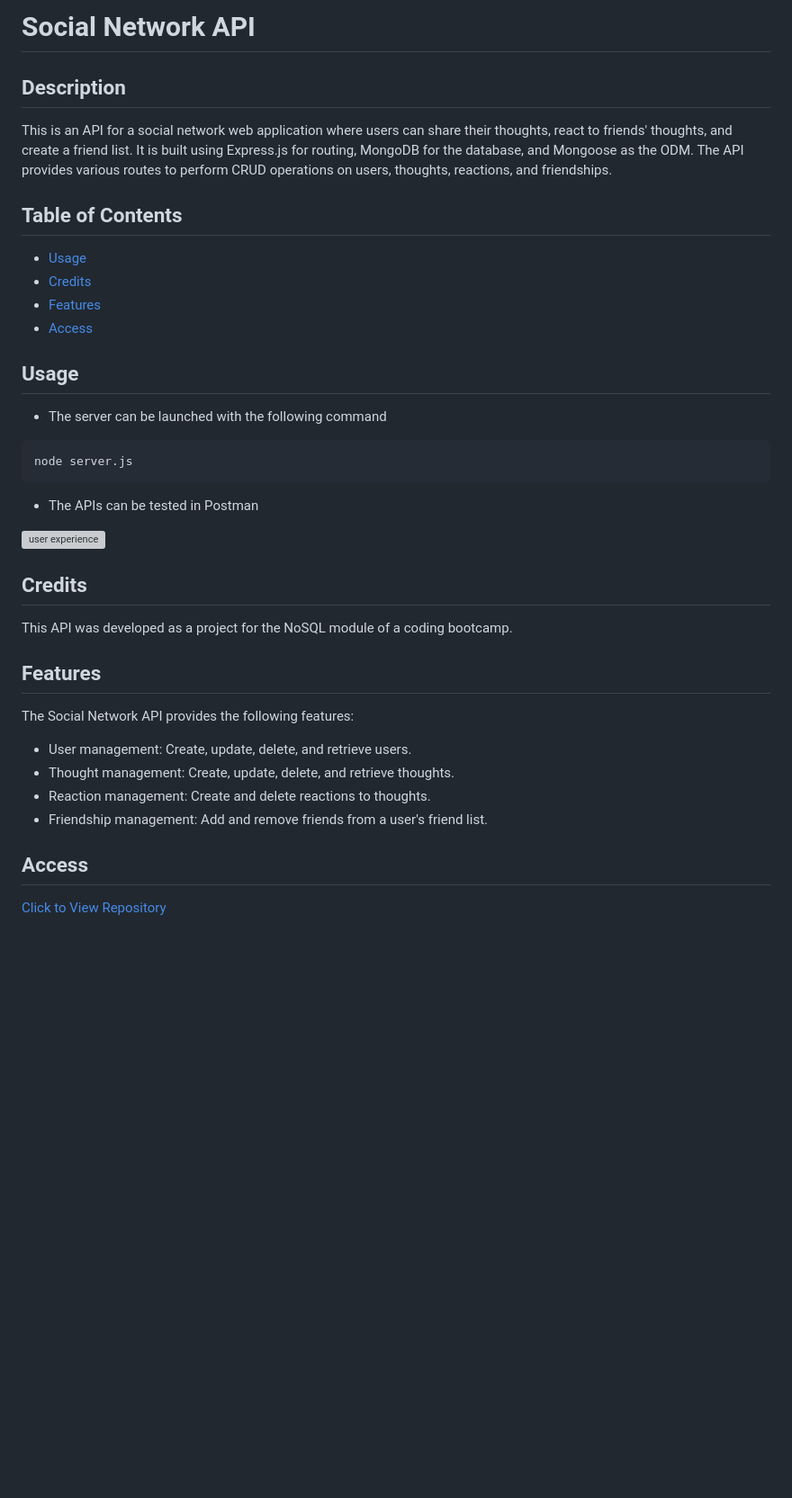
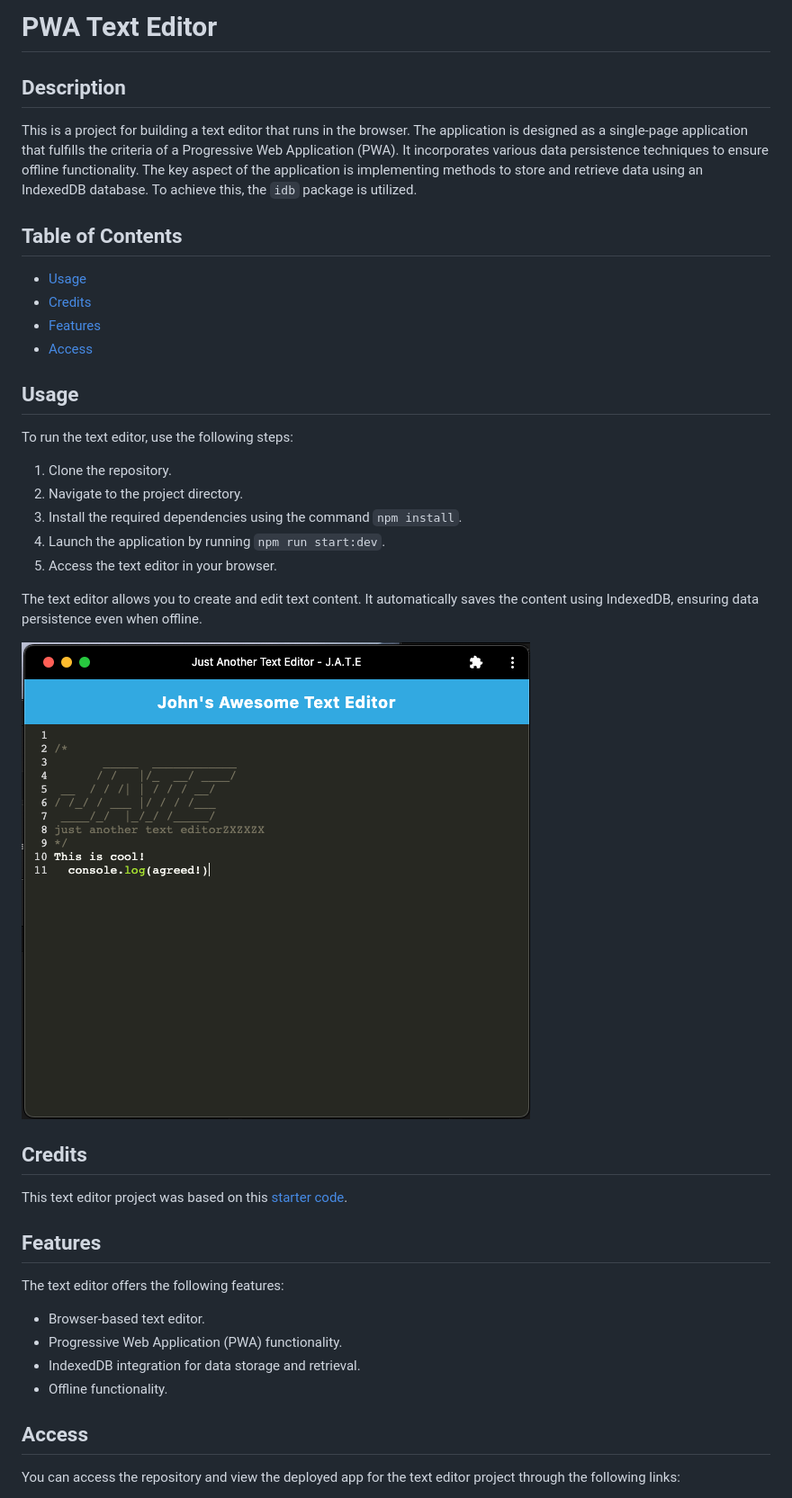
Before and after one commit to johnpow/pwa-text-editor, a Markdown page: README.md, the part around the change printed below. Shown: that part at 90% size. Drawn GitHub-style; pictures changed too: images/userexperience.png (added); blank space fills up the shorter version; grey boxes are pictures that could not be loaded.

Commit message:
new readme

````diff
--- a/README.md
+++ b/README.md
@@ -1,7 +1,7 @@
-# Social Network API
+# PWA Text Editor
 
 ## Description
-This is an API for a social network web application where users can share their thoughts, react to friends' thoughts, and create a friend list. It is built using Express.js for routing, MongoDB for the database, and Mongoose as the ODM. The API provides various routes to perform CRUD operations on users, thoughts, reactions, and friendships.
+This is a project for building a text editor that runs in the browser. The application is designed as a single-page application that fulfills the criteria of a Progressive Web Application (PWA). It incorporates various data persistence techniques to ensure offline functionality. The key aspect of the application is implementing methods to store and retrieve data using an IndexedDB database. To achieve this, the `idb` package is utilized.
 
 ## Table of Contents
 - [Usage](#usage)
@@ -10,26 +10,29 @@ This is an API for a social network web application where users can share their
 - [Access](#access)
 
 ## Usage
-- The server can be launched with the following command
-```
-node server.js
-```
-- The APIs can be tested in Postman
+To run the text editor, use the following steps:
 
-![user experience](./images/apicheck.png)
+1. Clone the repository.
+2. Navigate to the project directory.
+3. Install the required dependencies using the command `npm install`.
+4. Launch the application by running `npm run start:dev`.
+5. Access the text editor in your browser.
 
+The text editor allows you to create and edit text content. It automatically saves the content using IndexedDB, ensuring data persistence even when offline.
+
+![User Experience](./images/userexperience.png)
 
 ## Credits
-This API was developed as a project for the NoSQL module of a coding bootcamp.
+This text editor project was based on this [starter code](https://github.com/coding-boot-camp/cautious-meme).
 
 ## Features
-The Social Network API provides the following features:
+The text editor offers the following features:
 
-- User management: Create, update, delete, and retrieve users.
-- Thought management: Create, update, delete, and retrieve thoughts.
-- Reaction management: Create and delete reactions to thoughts.
-- Friendship management: Add and remove friends from a user's friend list.
+- Browser-based text editor.
+- Progressive Web Application (PWA) functionality.
+- IndexedDB integration for data storage and retrieval.
+- Offline functionality.
 
 ## Access
-[Click to View Repository](https://github.com/johnpow/social-network-api)
+You can access the repository and view the deployed app for the text editor project through the following links:
 
````
Also changed, not shown: other parts of README.md (+2 -1 lines).
